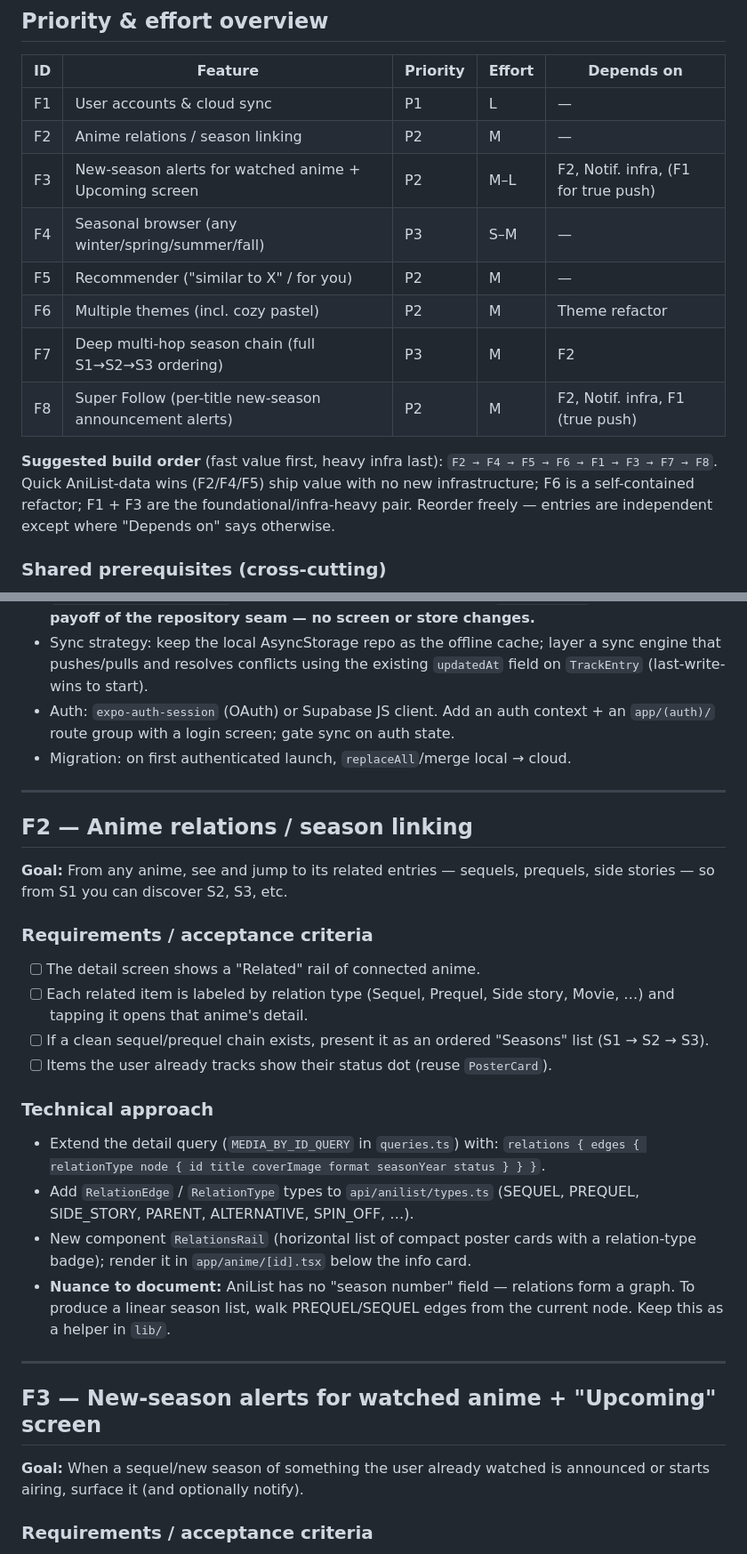
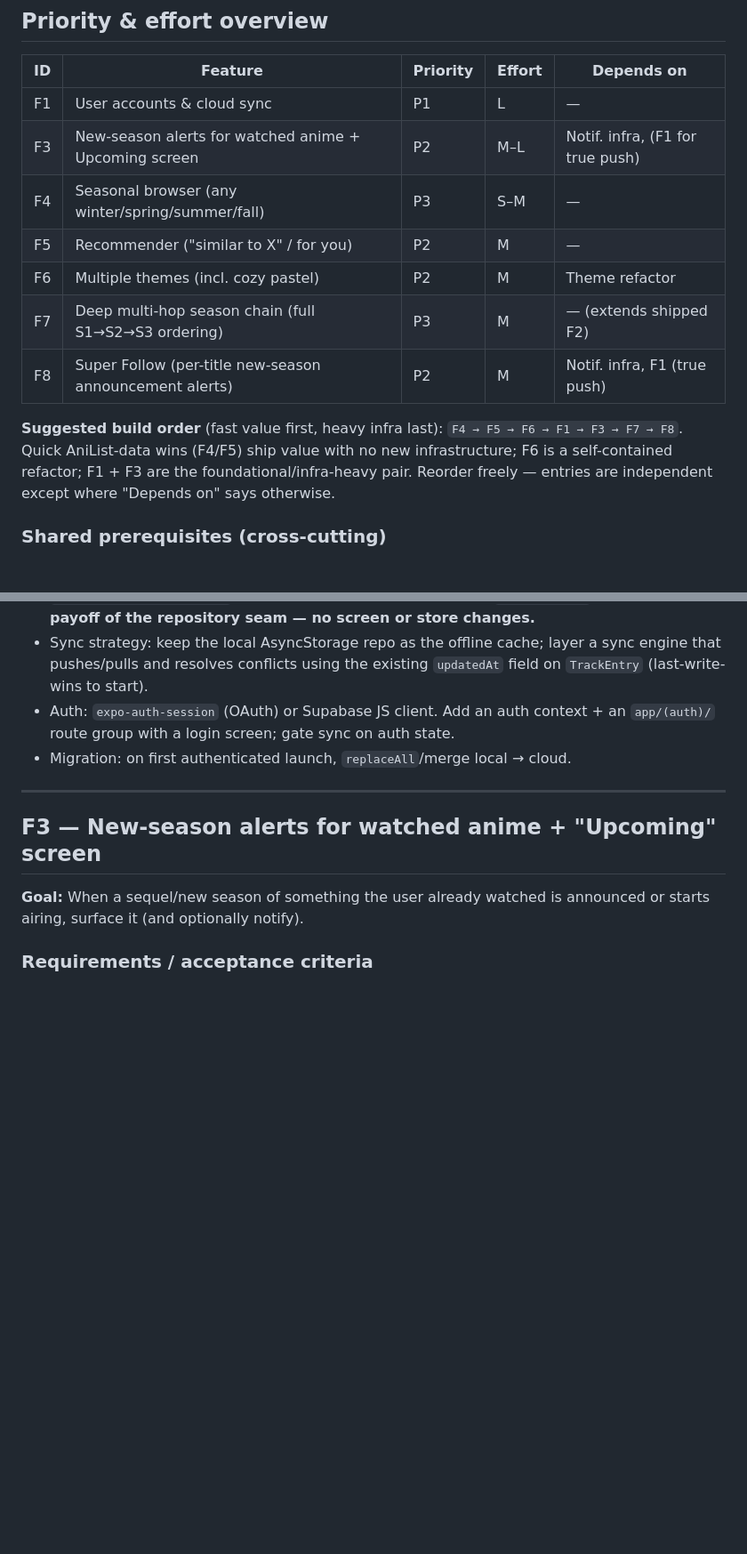
Before and after one commit to robaht/senpai-tracker, a Markdown page: BACKLOG.md, 2 parts joined by grey strips. Shown at 89% size. Drawn GitHub-style; blank space fills up the shorter version.

Commit message:
Backlog: remove shipped F2 (anime relations / season linking)
F2 is shipped, committed (ba66038), and approved, so drop it from the open
backlog: remove its row + detailed section, prune it from the build order,
and clear it from F3/F7/F8 "Depends on" (dependency now satisfied).

Co-Authored-By: Claude Opus 4.8 <noreply@anthropic.com>

```diff
--- a/BACKLOG.md
+++ b/BACKLOG.md
@@ -15,16 +15,15 @@ so any one can be picked up cold and started smoothly.
 | ID | Feature | Priority | Effort | Depends on |
 |----|---------|----------|--------|------------|
 | F1 | User accounts & cloud sync | P1 | L | — |
-| F2 | Anime relations / season linking | P2 | M | — |
-| F3 | New-season alerts for watched anime + Upcoming screen | P2 | M–L | F2, Notif. infra, (F1 for true push) |
+| F3 | New-season alerts for watched anime + Upcoming screen | P2 | M–L | Notif. infra, (F1 for true push) |
 | F4 | Seasonal browser (any winter/spring/summer/fall) | P3 | S–M | — |
 | F5 | Recommender ("similar to X" / for you) | P2 | M | — |
 | F6 | Multiple themes (incl. cozy pastel) | P2 | M | Theme refactor |
-| F7 | Deep multi-hop season chain (full S1→S2→S3 ordering) | P3 | M | F2 |
-| F8 | Super Follow (per-title new-season announcement alerts) | P2 | M | F2, Notif. infra, F1 (true push) |
+| F7 | Deep multi-hop season chain (full S1→S2→S3 ordering) | P3 | M | — (extends shipped F2) |
+| F8 | Super Follow (per-title new-season announcement alerts) | P2 | M | Notif. infra, F1 (true push) |
 
 **Suggested build order** (fast value first, heavy infra last):
-`F2 → F4 → F5 → F6 → F1 → F3 → F7 → F8`. Quick AniList-data wins (F2/F4/F5) ship value with
+`F4 → F5 → F6 → F1 → F3 → F7 → F8`. Quick AniList-data wins (F4/F5) ship value with
 no new infrastructure; F6 is a self-contained refactor; F1 + F3 are the
 foundational/infra-heavy pair. Reorder freely — entries are independent except
 where "Depends on" says otherwise.
@@ -76,33 +75,6 @@ where "Depends on" says otherwise.
 - Auth: `expo-auth-session` (OAuth) or Supabase JS client. Add an auth context +
   an `app/(auth)/` route group with a login screen; gate sync on auth state.
 - Migration: on first authenticated launch, `replaceAll`/merge local → cloud.
-
----
-
-## F2 — Anime relations / season linking
-
-**Goal:** From any anime, see and jump to its related entries — sequels, prequels,
-side stories — so from S1 you can discover S2, S3, etc.
-
-### Requirements / acceptance criteria
-- [ ] The detail screen shows a "Related" rail of connected anime.
-- [ ] Each related item is labeled by relation type (Sequel, Prequel, Side story,
-      Movie, …) and tapping it opens that anime's detail.
-- [ ] If a clean sequel/prequel chain exists, present it as an ordered
-      "Seasons" list (S1 → S2 → S3).
-- [ ] Items the user already tracks show their status dot (reuse `PosterCard`).
-
-### Technical approach
-- Extend the detail query (`MEDIA_BY_ID_QUERY` in `queries.ts`) with:
-  `relations { edges { relationType node { id title coverImage format
-  seasonYear status } } }`.
-- Add `RelationEdge` / `RelationType` types to `api/anilist/types.ts`
-  (SEQUEL, PREQUEL, SIDE_STORY, PARENT, ALTERNATIVE, SPIN_OFF, …).
-- New component `RelationsRail` (horizontal list of compact poster cards with a
-  relation-type badge); render it in `app/anime/[id].tsx` below the info card.
-- **Nuance to document:** AniList has no "season number" field — relations form a
-  graph. To produce a linear season list, walk PREQUEL/SEQUEL edges from the
-  current node. Keep this as a helper in `lib/`.
 
 ---
 
```
